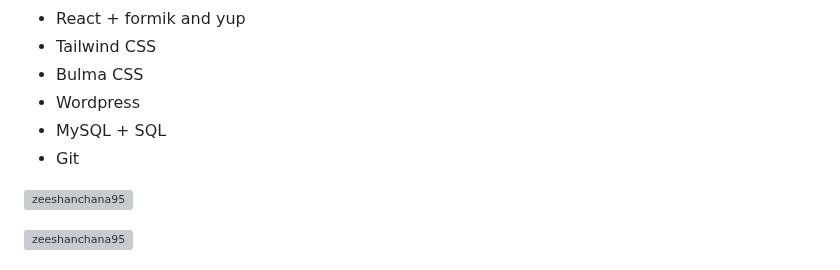
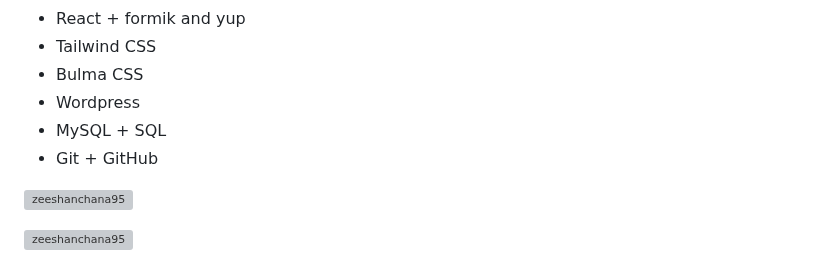
Before and after one commit to zeeshanchana95/zeeshanchana95, a Markdown page: README.md, the part around the change. Rendered like a GitHub page; grey boxes are pictures that could not be loaded.

Commit message:
update skillset

```diff
--- a/README.md
+++ b/README.md
@@ -21,7 +21,7 @@
 - Bulma CSS
 - Wordpress
 - MySQL + SQL
-- Git
+- Git + GitHub
 
 
 <div>
```
